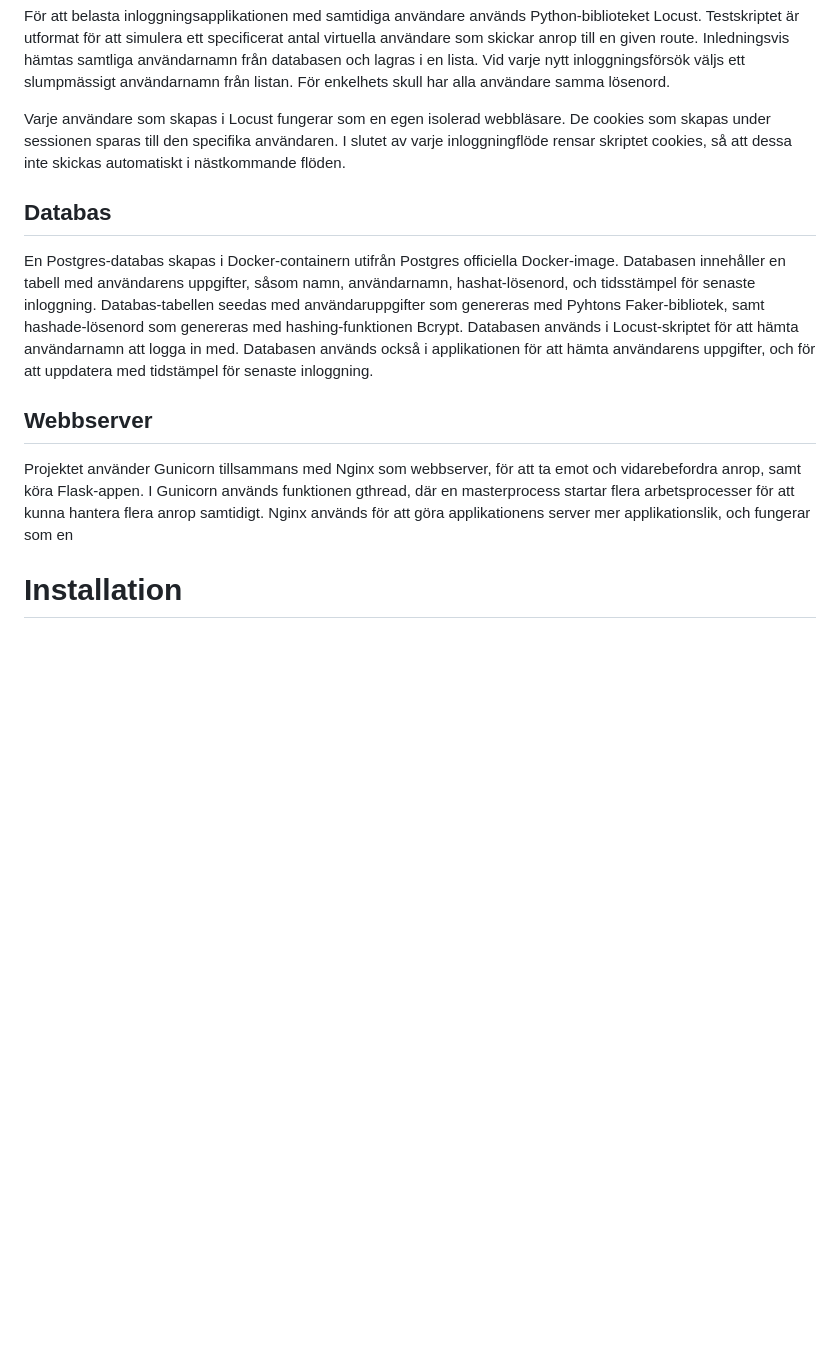
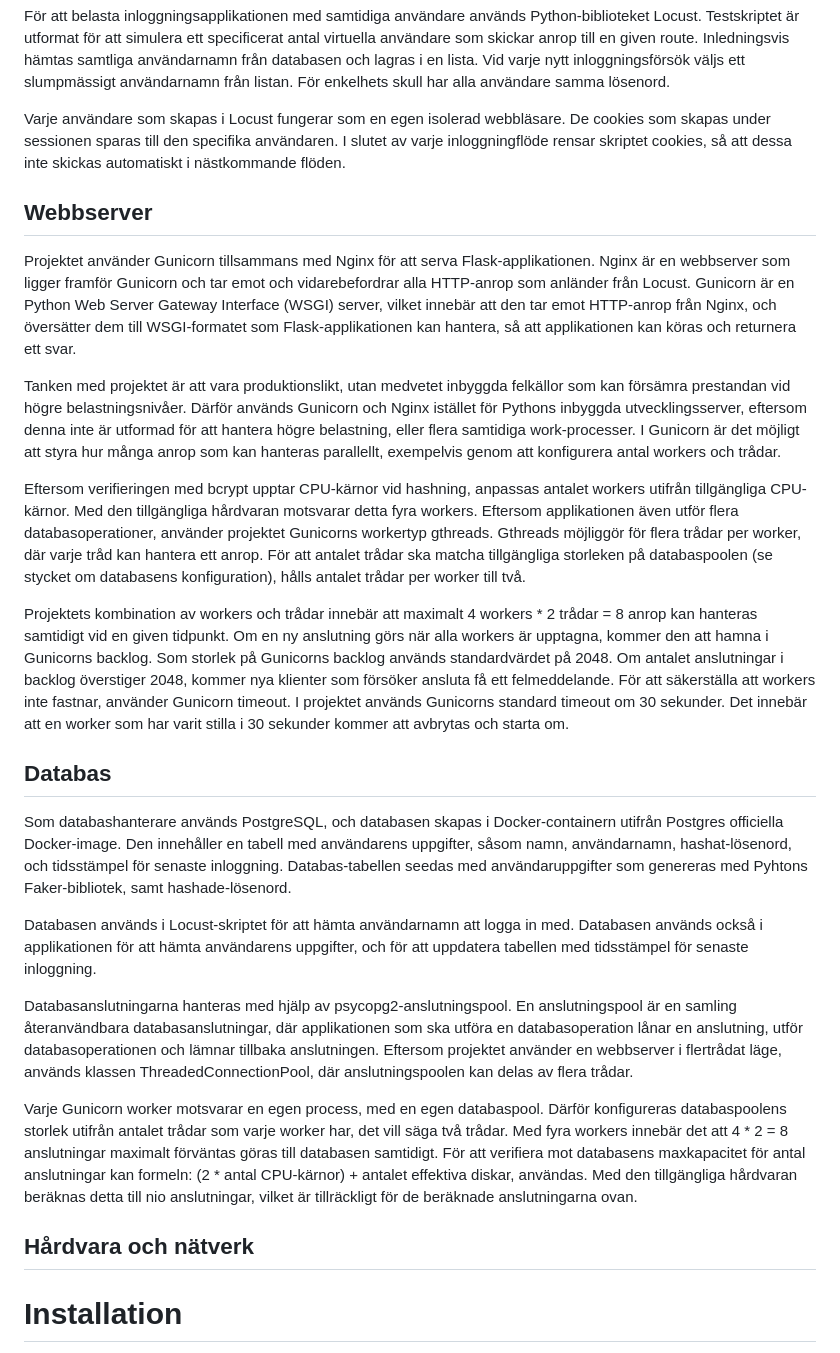
Before and after one commit to busigbil/PA1438, a Markdown page: README.md, the part around one of its changes. GitHub-like rendering; blank space fills up the shorter version.

```diff
--- a/README.md
+++ b/README.md
@@ -28,11 +28,24 @@ För att belasta inloggningsapplikationen med samtidiga användare används Pyth
 Varje användare som skapas i Locust fungerar som en egen isolerad webbläsare. De cookies som skapas under sessionen sparas till den specifika användaren. I slutet av varje inloggningflöde rensar skriptet cookies, så att dessa inte skickas automatiskt i nästkommande flöden.
 
 
+## Webbserver
+Projektet använder Gunicorn tillsammans med Nginx för att serva Flask-applikationen. Nginx är en webbserver som ligger framför Gunicorn och tar emot och vidarebefordrar alla HTTP-anrop som anländer från Locust. Gunicorn är en Python Web Server Gateway Interface (WSGI) server, vilket innebär att den tar emot HTTP-anrop från Nginx, och översätter dem till WSGI-formatet som Flask-applikationen kan hantera, så att applikationen kan köras och returnera ett svar.
+
+Tanken med projektet är att vara produktionslikt, utan medvetet inbyggda felkällor som kan försämra prestandan vid högre belastningsnivåer. Därför används Gunicorn och Nginx istället för Pythons inbyggda utvecklingsserver, eftersom denna inte är utformad för att hantera högre belastning, eller flera samtidiga work-processer. I Gunicorn är det möjligt att styra hur många anrop som kan hanteras parallellt, exempelvis genom att konfigurera antal workers och trådar.
+
+Eftersom verifieringen med bcrypt upptar CPU-kärnor vid hashning, anpassas antalet workers utifrån tillgängliga CPU-kärnor. Med den tillgängliga hårdvaran motsvarar detta fyra workers. Eftersom applikationen även utför flera databasoperationer, använder projektet Gunicorns workertyp gthreads. Gthreads möjliggör för flera trådar per worker, där varje tråd kan hantera ett anrop. För att antalet trådar ska matcha tillgängliga storleken på databaspoolen (se stycket om databasens konfiguration), hålls antalet trådar per worker till två.
+
+Projektets kombination av workers och trådar innebär att maximalt 4 workers * 2 trådar  = 8 anrop kan hanteras samtidigt vid en given tidpunkt. Om en ny anslutning görs när alla workers är upptagna, kommer den att hamna i Gunicorns backlog. Som storlek på Gunicorns backlog används standardvärdet på 2048. Om antalet anslutningar i backlog överstiger 2048, kommer nya klienter som försöker ansluta få ett felmeddelande. För att säkerställa att workers inte fastnar, använder Gunicorn timeout. I projektet används Gunicorns standard timeout om 30 sekunder. Det innebär att en worker som har varit stilla i 30 sekunder kommer att avbrytas och starta om.
+
 ## Databas
-En Postgres-databas skapas i Docker-containern utifrån Postgres officiella Docker-image. Databasen innehåller en tabell med användarens uppgifter, såsom namn, användarnamn, hashat-lösenord, och tidsstämpel för senaste inloggning. Databas-tabellen seedas med användaruppgifter som genereras med Pyhtons Faker-bibliotek, samt hashade-lösenord som genereras med hashing-funktionen Bcrypt.
-Databasen används i Locust-skriptet för att hämta användarnamn att logga in med. Databasen används också i applikationen för att hämta användarens uppgifter, och för att uppdatera med tidstämpel för senaste inloggning.
+Som databashanterare används PostgreSQL, och databasen skapas i Docker-containern utifrån Postgres officiella Docker-image. Den innehåller en tabell med användarens uppgifter, såsom namn, användarnamn, hashat-lösenord, och tidsstämpel för senaste inloggning. Databas-tabellen seedas med användaruppgifter som genereras med Pyhtons Faker-bibliotek, samt hashade-lösenord.
 
-## Webbserver
-Projektet använder Gunicorn tillsammans med Nginx som webbserver, för att ta emot och vidarebefordra anrop, samt köra Flask-appen. I Gunicorn används funktionen gthread, där en masterprocess startar flera arbetsprocesser för att kunna hantera flera anrop samtidigt. Nginx används för att göra applikationens server mer applikationslik, och fungerar som en
+Databasen används i Locust-skriptet för att hämta användarnamn att logga in med. Databasen används också i applikationen för att hämta användarens uppgifter, och för att uppdatera tabellen med tidsstämpel för senaste inloggning.
+
+Databasanslutningarna hanteras med hjälp av psycopg2-anslutningspool. En anslutningspool är en samling återanvändbara databasanslutningar, där applikationen som ska utföra en databasoperation lånar en anslutning, utför databasoperationen och lämnar tillbaka anslutningen. Eftersom projektet använder en webbserver i flertrådat läge, används klassen ThreadedConnectionPool, där anslutningspoolen kan delas av flera trådar.
+
+Varje Gunicorn worker motsvarar en egen process, med en egen databaspool. Därför konfigureras databaspoolens storlek utifrån antalet trådar som varje worker har, det vill säga två trådar. Med fyra workers innebär det att 4 * 2 = 8 anslutningar maximalt förväntas göras till databasen samtidigt. För att verifiera mot databasens maxkapacitet för antal anslutningar kan formeln: (2 * antal CPU-kärnor) + antalet effektiva diskar, användas. Med den tillgängliga hårdvaran beräknas detta till nio anslutningar, vilket är tillräckligt för de beräknade anslutningarna ovan.
+
+## Hårdvara och nätverk
 
 # Installation
```
Also changed, not shown: other parts of README.md (+38 -7 lines).
